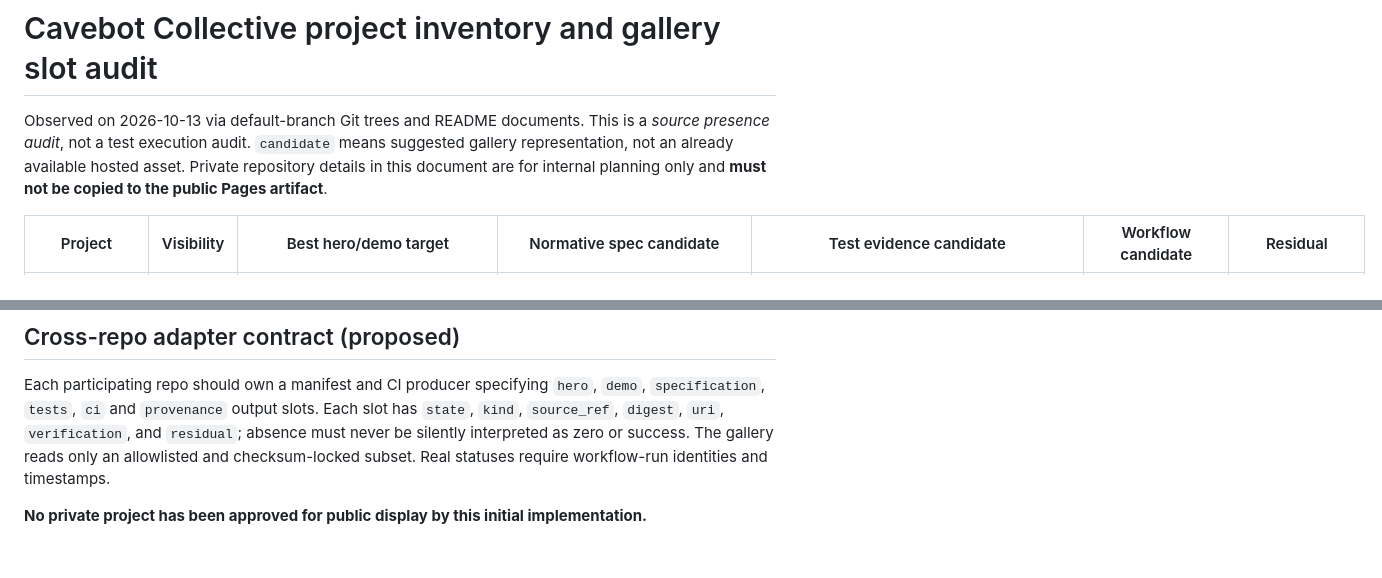
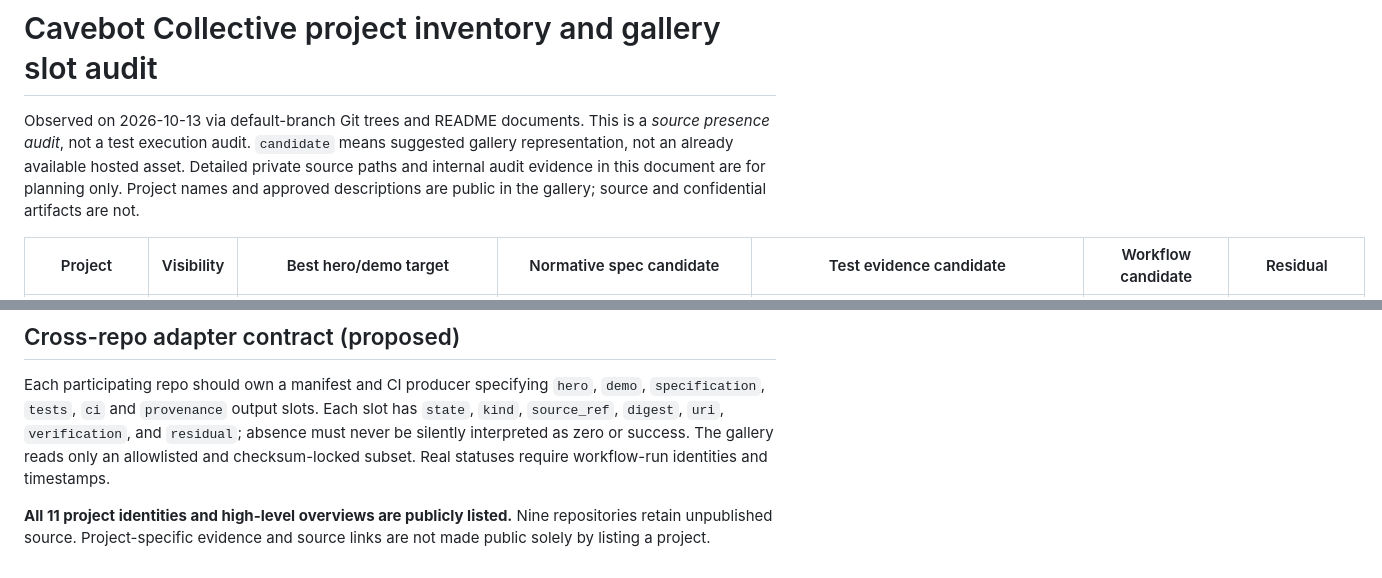
Before and after one commit to cavebot-collective/cavebot-collective.github.io, a Markdown page: docs/PROJECT-AUDIT.md, 2 parts joined by grey strips. Drawn GitHub-style.

Commit message:
docs(gallery): clarify public discovery versus unpublished source in docs/PROJECT-AUDIT.md

```diff
--- a/docs/PROJECT-AUDIT.md
+++ b/docs/PROJECT-AUDIT.md
@@ -1,6 +1,6 @@
 # Cavebot Collective project inventory and gallery slot audit
 
-Observed on 2026-10-13 via default-branch Git trees and README documents. This is a *source presence audit*, not a test execution audit. `candidate` means suggested gallery representation, not an already available hosted asset. Private repository details in this document are for internal planning only and **must not be copied to the public Pages artifact**.
+Observed on 2026-10-13 via default-branch Git trees and README documents. This is a *source presence audit*, not a test execution audit. `candidate` means suggested gallery representation, not an already available hosted asset. Detailed private source paths and internal audit evidence in this document are for planning only. Project names and approved descriptions are public in the gallery; source and confidential artifacts are not.
 
 | Project | Visibility | Best hero/demo target | Normative spec candidate | Test evidence candidate | Workflow candidate | Residual |
 | --- | --- | --- | --- | --- | --- | --- |
@@ -35,4 +35,4 @@ Observed on 2026-10-13 via default-branch Git trees and README documents. This i
 
 Each participating repo should own a manifest and CI producer specifying `hero`, `demo`, `specification`, `tests`, `ci` and `provenance` output slots. Each slot has `state`, `kind`, `source_ref`, `digest`, `uri`, `verification`, and `residual`; absence must never be silently interpreted as zero or success. The gallery reads only an allowlisted and checksum-locked subset. Real statuses require workflow-run identities and timestamps.
 
-**No private project has been approved for public display by this initial implementation.**
+**All 11 project identities and high-level overviews are publicly listed.** Nine repositories retain unpublished source. Project-specific evidence and source links are not made public solely by listing a project.
```
